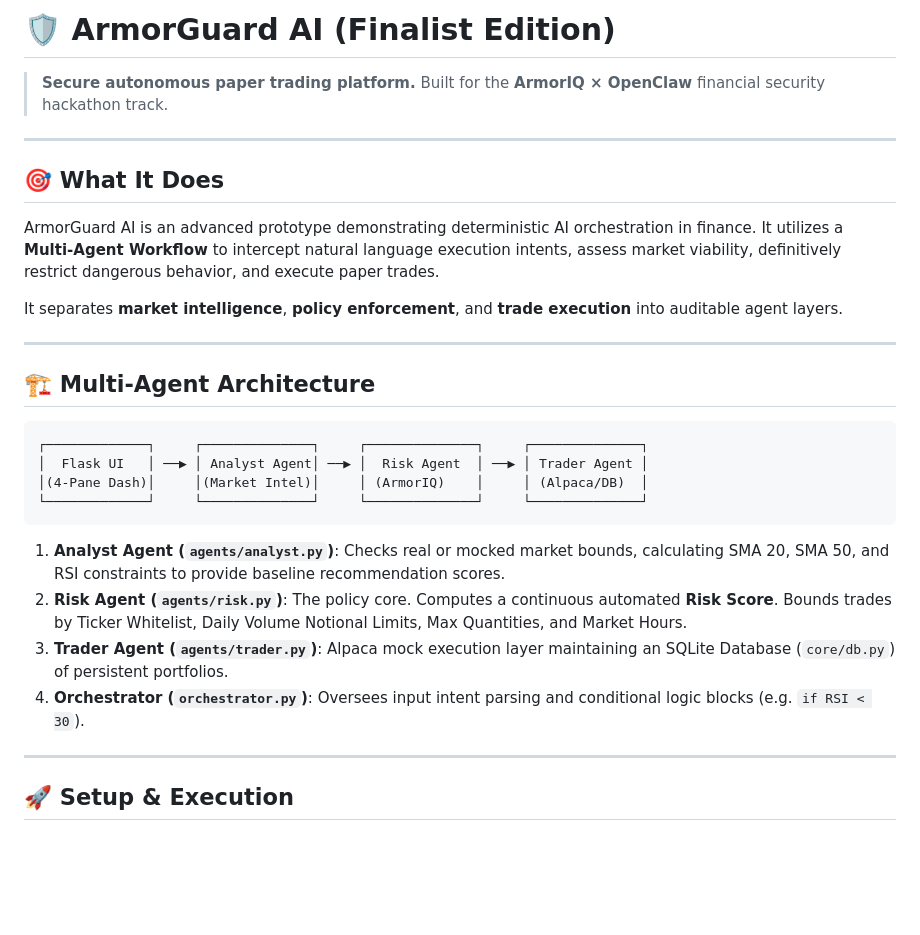
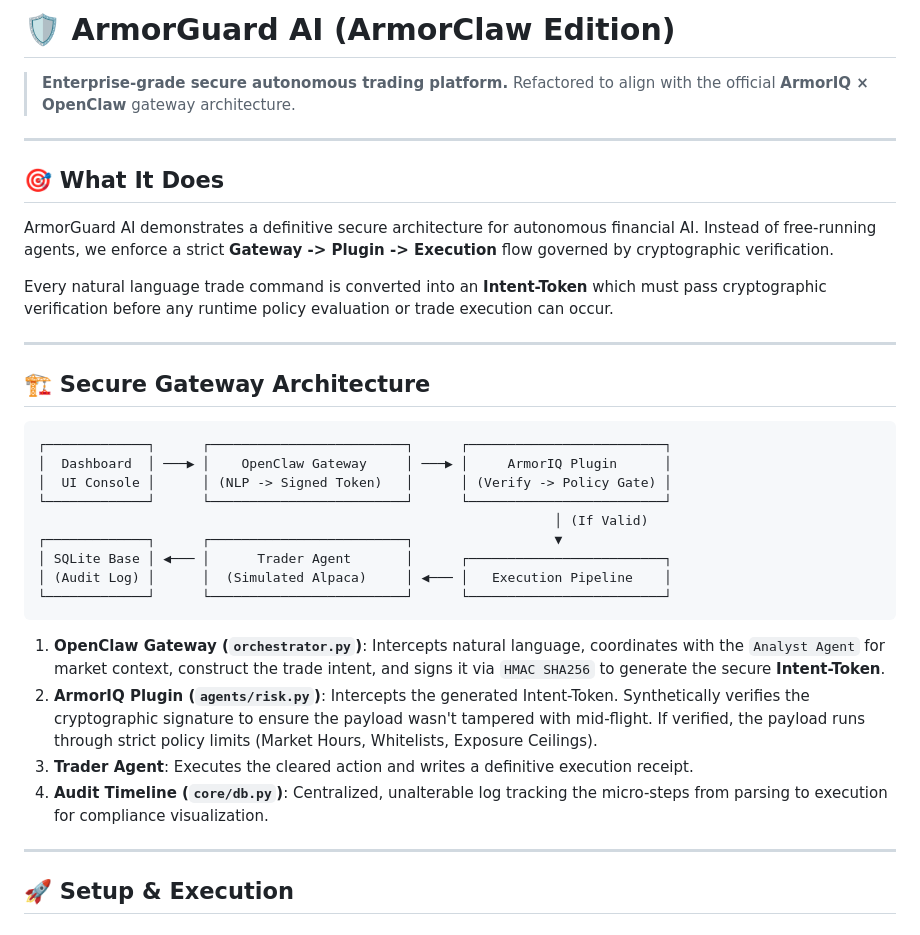
Before and after one commit to garvit000/armor-guard, a Markdown page: README.md, the part around one of its changes. Drawn GitHub-style; blank space fills up the shorter version.

````diff
--- a/README.md
+++ b/README.md
@@ -1,31 +1,36 @@
-# 🛡️ ArmorGuard AI (Finalist Edition)
+# 🛡️ ArmorGuard AI (ArmorClaw Edition)
 
-> **Secure autonomous paper trading platform.**
-> Built for the **ArmorIQ × OpenClaw** financial security hackathon track.
+> **Enterprise-grade secure autonomous trading platform.**
+> Refactored to align with the official **ArmorIQ × OpenClaw** gateway architecture.
 
 ---
 
 ## 🎯 What It Does
 
-ArmorGuard AI is an advanced prototype demonstrating deterministic AI orchestration in finance. It utilizes a **Multi-Agent Workflow** to intercept natural language execution intents, assess market viability, definitively restrict dangerous behavior, and execute paper trades.
+ArmorGuard AI demonstrates a definitive secure architecture for autonomous financial AI. Instead of free-running agents, we enforce a strict **Gateway -> Plugin -> Execution** flow governed by cryptographic verification.
 
-It separates **market intelligence**, **policy enforcement**, and **trade execution** into auditable agent layers.
+Every natural language trade command is converted into an **Intent-Token** which must pass cryptographic verification before any runtime policy evaluation or trade execution can occur.
 
 ---
 
-## 🏗️ Multi-Agent Architecture
+## 🏗️ Secure Gateway Architecture
 
 ```
-┌─────────────┐     ┌──────────────┐     ┌──────────────┐     ┌──────────────┐
-│  Flask UI   │ ──▶ │ Analyst Agent│ ──▶ │  Risk Agent  │ ──▶ │ Trader Agent │
-│(4-Pane Dash)│     │(Market Intel)│     │ (ArmorIQ)    │     │ (Alpaca/DB)  │
-└─────────────┘     └──────────────┘     └──────────────┘     └──────────────┘
+┌─────────────┐      ┌─────────────────────────┐      ┌─────────────────────────┐
+│  Dashboard  │ ───▶ │    OpenClaw Gateway     │ ───▶ │     ArmorIQ Plugin      │
+│  UI Console │      │ (NLP -> Signed Token)   │      │ (Verify -> Policy Gate) │
+└─────────────┘      └─────────────────────────┘      └─────────────────────────┘
+                                                                  │ (If Valid)
+┌─────────────┐      ┌─────────────────────────┐                  ▼
+│ SQLite Base │ ◀─── │      Trader Agent       │      ┌─────────────────────────┐
+│ (Audit Log) │      │  (Simulated Alpaca)     │ ◀─── │   Execution Pipeline    │
+└─────────────┘      └─────────────────────────┘      └─────────────────────────┘
 ```
 
-1. **Analyst Agent (`agents/analyst.py`)**: Checks real or mocked market bounds, calculating SMA 20, SMA 50, and RSI constraints to provide baseline recommendation scores.
-2. **Risk Agent (`agents/risk.py`)**: The policy core. Computes a continuous automated **Risk Score**. Bounds trades by Ticker Whitelist, Daily Volume Notional Limits, Max Quantities, and Market Hours.
-3. **Trader Agent (`agents/trader.py`)**: Alpaca mock execution layer maintaining an SQLite Database (`core/db.py`) of persistent portfolios.
-4. **Orchestrator (`orchestrator.py`)**: Oversees input intent parsing and conditional logic blocks (e.g. `if RSI < 30`).
+1. **OpenClaw Gateway (`orchestrator.py`)**: Intercepts natural language, coordinates with the `Analyst Agent` for market context, construct the trade intent, and signs it via `HMAC SHA256` to generate the secure **Intent-Token**.
+2. **ArmorIQ Plugin (`agents/risk.py`)**: Intercepts the generated Intent-Token. Synthetically verifies the cryptographic signature to ensure the payload wasn't tampered with mid-flight. If verified, the payload runs through strict policy limits (Market Hours, Whitelists, Exposure Ceilings).
+3. **Trader Agent**: Executes the cleared action and writes a definitive execution receipt.
+4. **Audit Timeline (`core/db.py`)**: Centralized, unalterable log tracking the micro-steps from parsing to execution for compliance visualization.
 
 ---
 
````
Also changed, not shown: other parts of README.md (+14 -15 lines).
